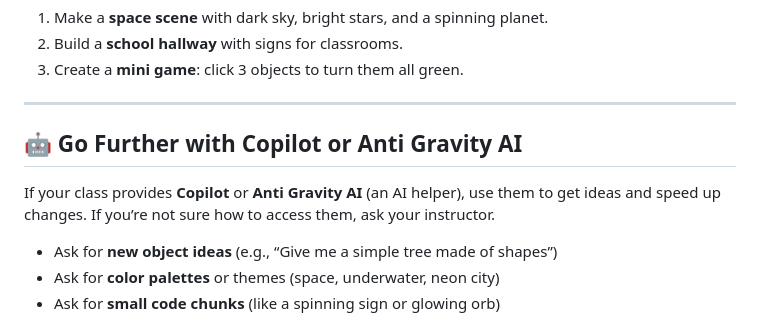
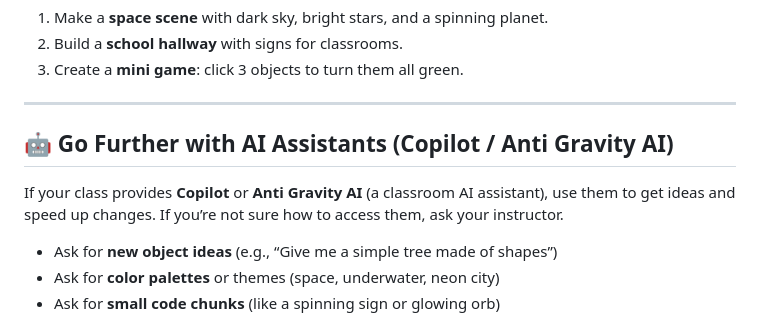
Before and after one commit to GhaziTrueAlpha/AR-VRWorkshop, a Markdown page: KIDS-WORKSHOP-GUIDE.md, the part around the change. Drawn GitHub-style.

Commit message:
Clarify AI assistant wording
Agent-Logs-Url: https://github.com/GhaziTrueAlpha/AR-VRWorkshop/sessions/183de459-0828-436e-a2b3-67611b7010d3

Co-authored-by: GhaziTrueAlpha <57326866+GhaziTrueAlpha@users.noreply.github.com>

```diff
--- a/KIDS-WORKSHOP-GUIDE.md
+++ b/KIDS-WORKSHOP-GUIDE.md
@@ -380,9 +380,9 @@ Steps:
 
 ---
 
-## 🤖 Go Further with Copilot or Anti Gravity AI
+## 🤖 Go Further with AI Assistants (Copilot / Anti Gravity AI)
 
-If your class provides **Copilot** or **Anti Gravity AI** (an AI helper), use them to get ideas and speed up changes. If you’re not sure how to access them, ask your instructor.
+If your class provides **Copilot** or **Anti Gravity AI** (a classroom AI assistant), use them to get ideas and speed up changes. If you’re not sure how to access them, ask your instructor.
 
 - Ask for **new object ideas** (e.g., “Give me a simple tree made of shapes”)
 - Ask for **color palettes** or themes (space, underwater, neon city)
```
